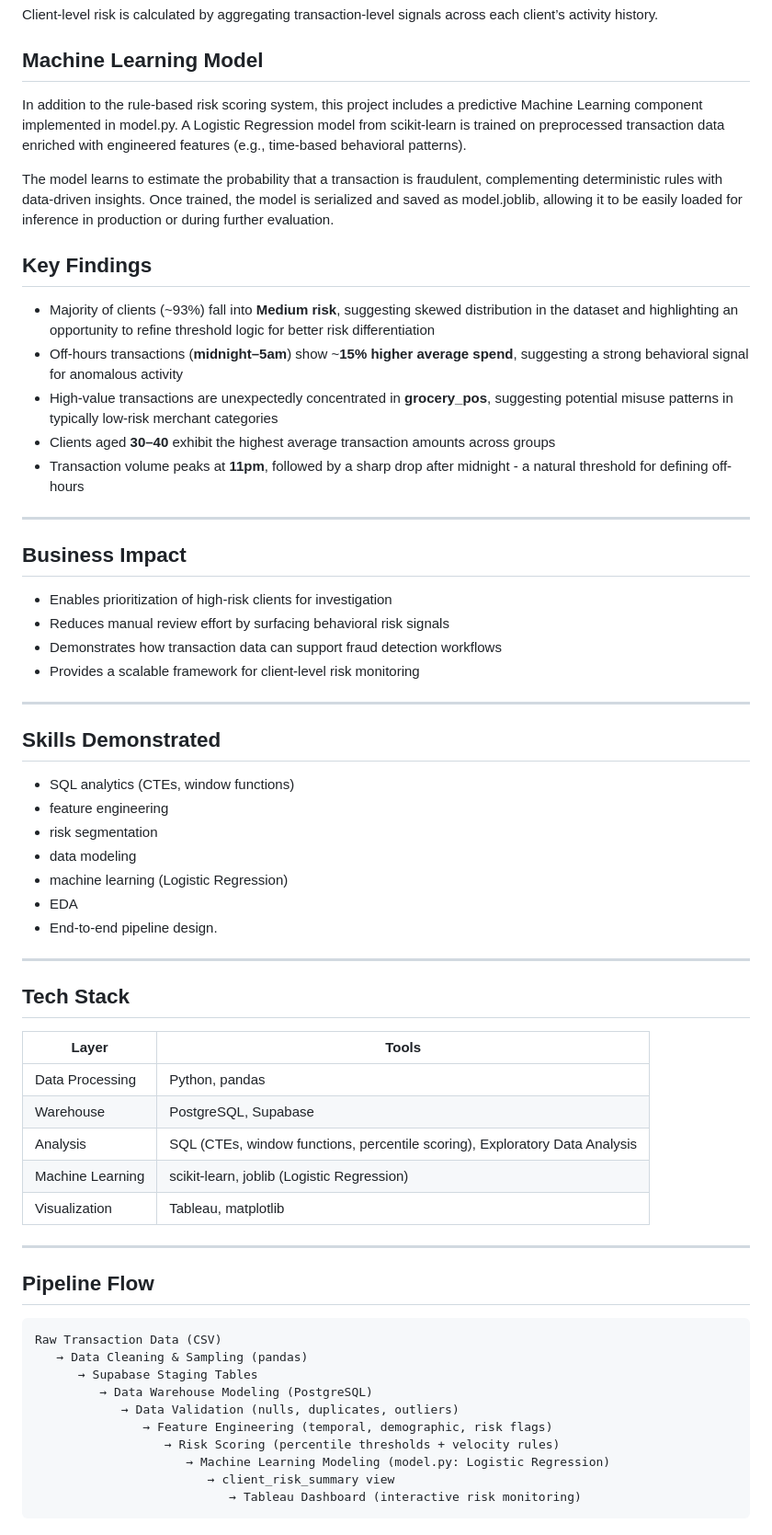
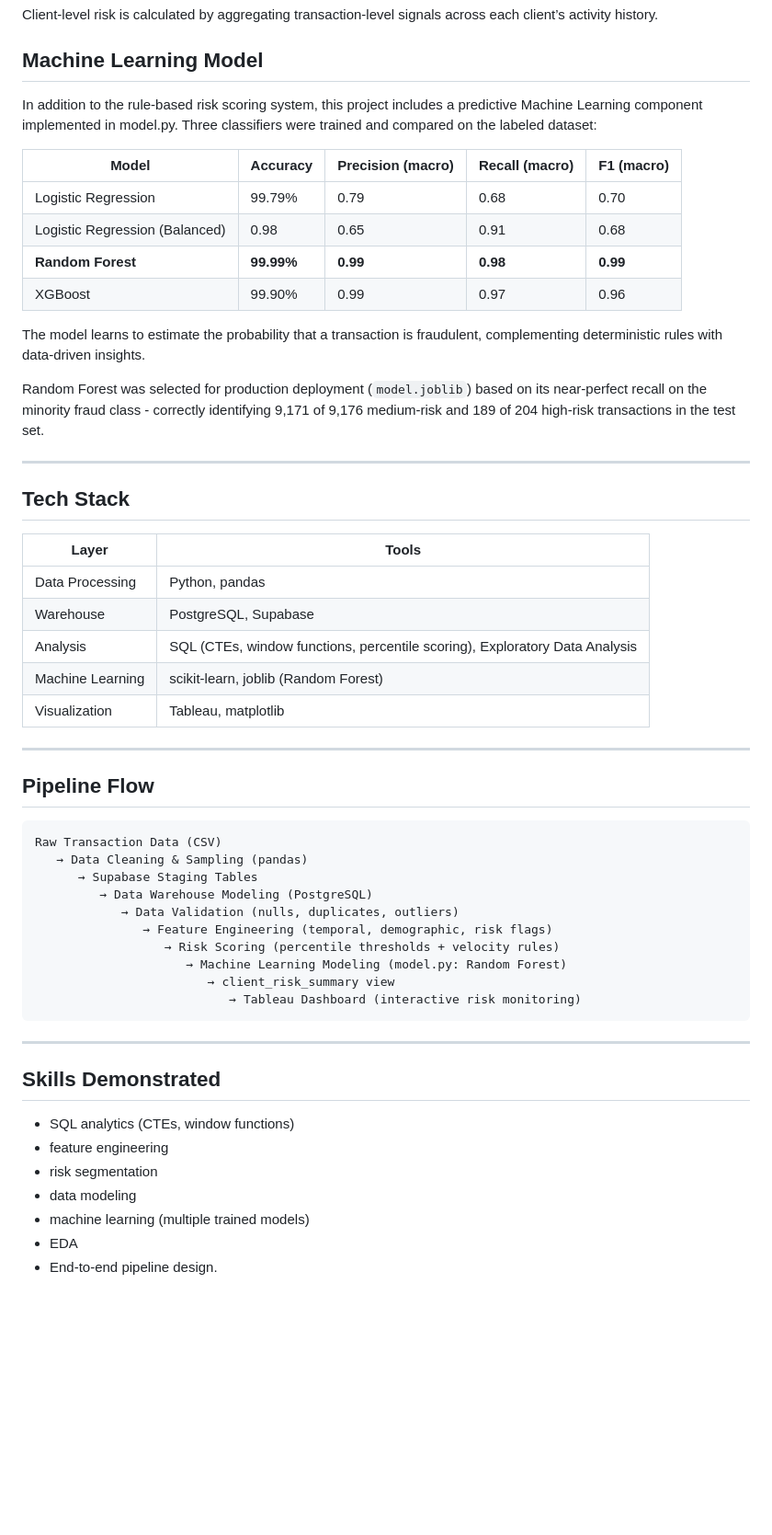
Before and after one commit to MohammedSShaikh/client-transaction-risk-analytics, a Markdown page: README.md, the part around one of its changes. Shown at 92% size. Drawn GitHub-style; blank space fills up the shorter version.

Commit message:
README Polish

````diff
--- a/README.md
+++ b/README.md
@@ -38,38 +86,18 @@ Client-level risk is calculated by aggregating transaction-level signals across
 
 ## Machine Learning Model
 
-In addition to the rule-based risk scoring system, this project includes a predictive Machine Learning component implemented in model.py. A Logistic Regression model from scikit-learn is trained on preprocessed transaction data enriched with engineered features (e.g., time-based behavioral patterns).
+In addition to the rule-based risk scoring system, this project includes a predictive Machine Learning component implemented in model.py. Three classifiers were trained and compared on the labeled dataset:
 
-The model learns to estimate the probability that a transaction is fraudulent, complementing deterministic rules with data-driven insights. Once trained, the model is serialized and saved as model.joblib, allowing it to be easily loaded for inference in production or during further evaluation.
+| Model | Accuracy | Precision (macro) | Recall (macro) | F1 (macro) |
+|-------|----------|-------------------|----------------|------------|
+| Logistic Regression | 99.79% | 0.79 | 0.68 | 0.70 |
+| Logistic Regression (Balanced) | 0.98 | 0.65 | 0.91 | 0.68 |
+| **Random Forest** | **99.99%** | **0.99** | **0.98** | **0.99** |
+| XGBoost | 99.90% | 0.99 | 0.97 | 0.96 |
 
+The model learns to estimate the probability that a transaction is fraudulent, complementing deterministic rules with data-driven insights.
 
-## Key Findings
-
-- Majority of clients (~93%) fall into **Medium risk**, suggesting skewed distribution in the dataset and highlighting an opportunity to refine threshold logic for better risk differentiation
-- Off-hours transactions (**midnight–5am**) show ~**15% higher average spend**, suggesting a strong behavioral signal for anomalous activity
-- High-value transactions are unexpectedly concentrated in **grocery_pos**, suggesting potential misuse patterns in typically low-risk merchant categories
-- Clients aged **30–40** exhibit the highest average transaction amounts across groups
-- Transaction volume peaks at **11pm**, followed by a sharp drop after midnight - a natural threshold for defining off-hours
-
----
-
-## Business Impact
-
-- Enables prioritization of high-risk clients for investigation
-- Reduces manual review effort by surfacing behavioral risk signals
-- Demonstrates how transaction data can support fraud detection workflows
-- Provides a scalable framework for client-level risk monitoring
-
----
-
-## Skills Demonstrated
-- SQL analytics (CTEs, window functions)
-- feature engineering
-- risk segmentation
-- data modeling
-- machine learning (Logistic Regression)
-- EDA
-- End-to-end pipeline design.
+Random Forest was selected for production deployment (`model.joblib`) based on its near-perfect recall on the minority fraud class - correctly identifying 9,171 of 9,176 medium-risk and 189 of 204 high-risk transactions in the test set.
 
 ---
 
@@ -80,7 +108,7 @@ The model learns to estimate the probability that a transaction is fraudulent, c
 | Data Processing | Python, pandas |
 | Warehouse | PostgreSQL, Supabase |
 | Analysis | SQL (CTEs, window functions, percentile scoring), Exploratory Data Analysis |
-| Machine Learning | scikit-learn, joblib (Logistic Regression) |
+| Machine Learning | scikit-learn, joblib (Random Forest) |
 | Visualization | Tableau, matplotlib |
 
 ---
@@ -94,7 +122,18 @@ Raw Transaction Data (CSV)
             → Data Validation (nulls, duplicates, outliers)
                → Feature Engineering (temporal, demographic, risk flags)
                   → Risk Scoring (percentile thresholds + velocity rules)
-                     → Machine Learning Modeling (model.py: Logistic Regression)
+                     → Machine Learning Modeling (model.py: Random Forest)
                         → client_risk_summary view
                            → Tableau Dashboard (interactive risk monitoring)
 ```
+
+---
+
+## Skills Demonstrated
+- SQL analytics (CTEs, window functions)
+- feature engineering
+- risk segmentation
+- data modeling
+- machine learning (multiple trained models)
+- EDA
+- End-to-end pipeline design.
````
Also changed, not shown: other parts of README.md (+50 -2 lines).
